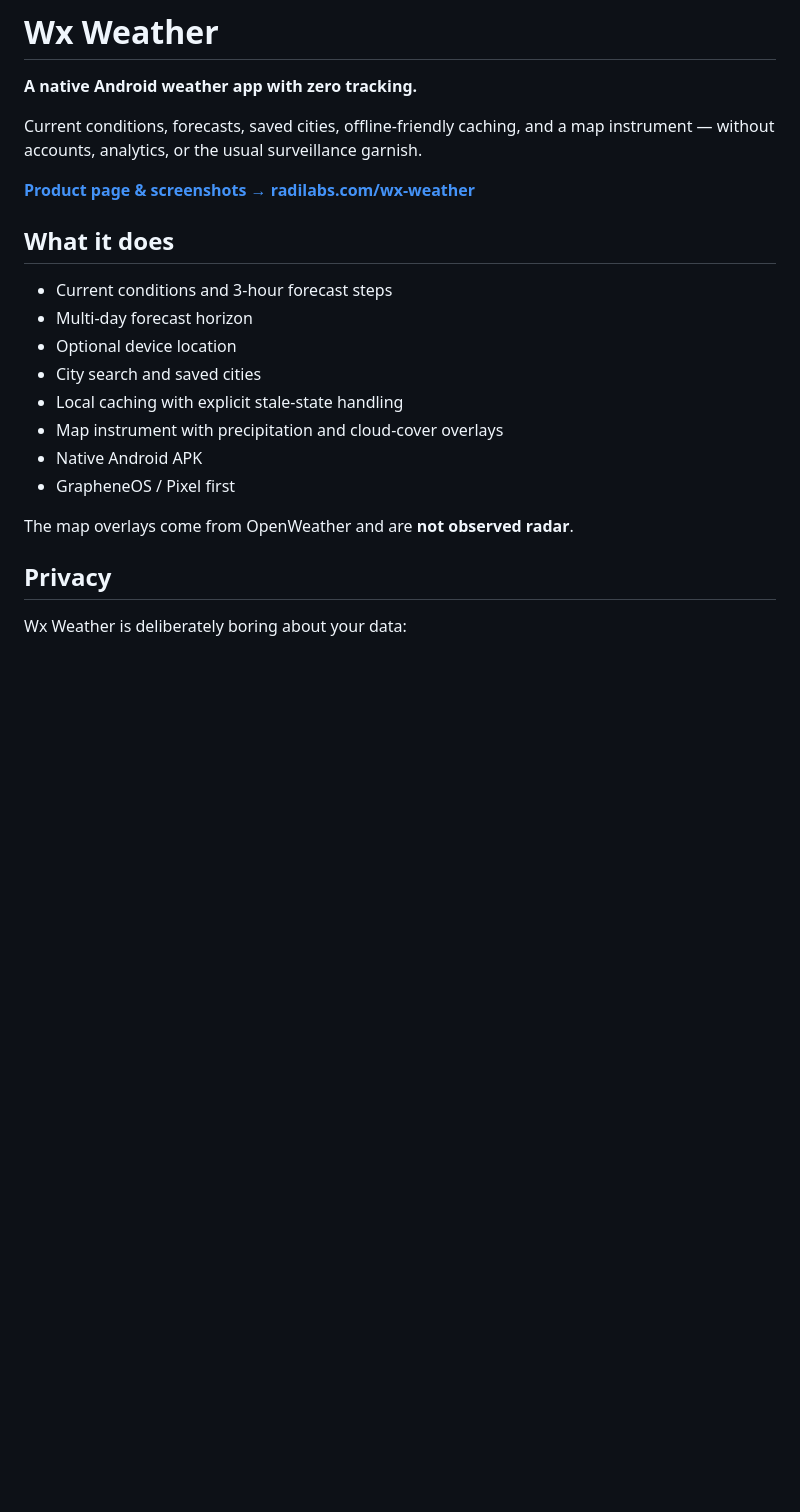
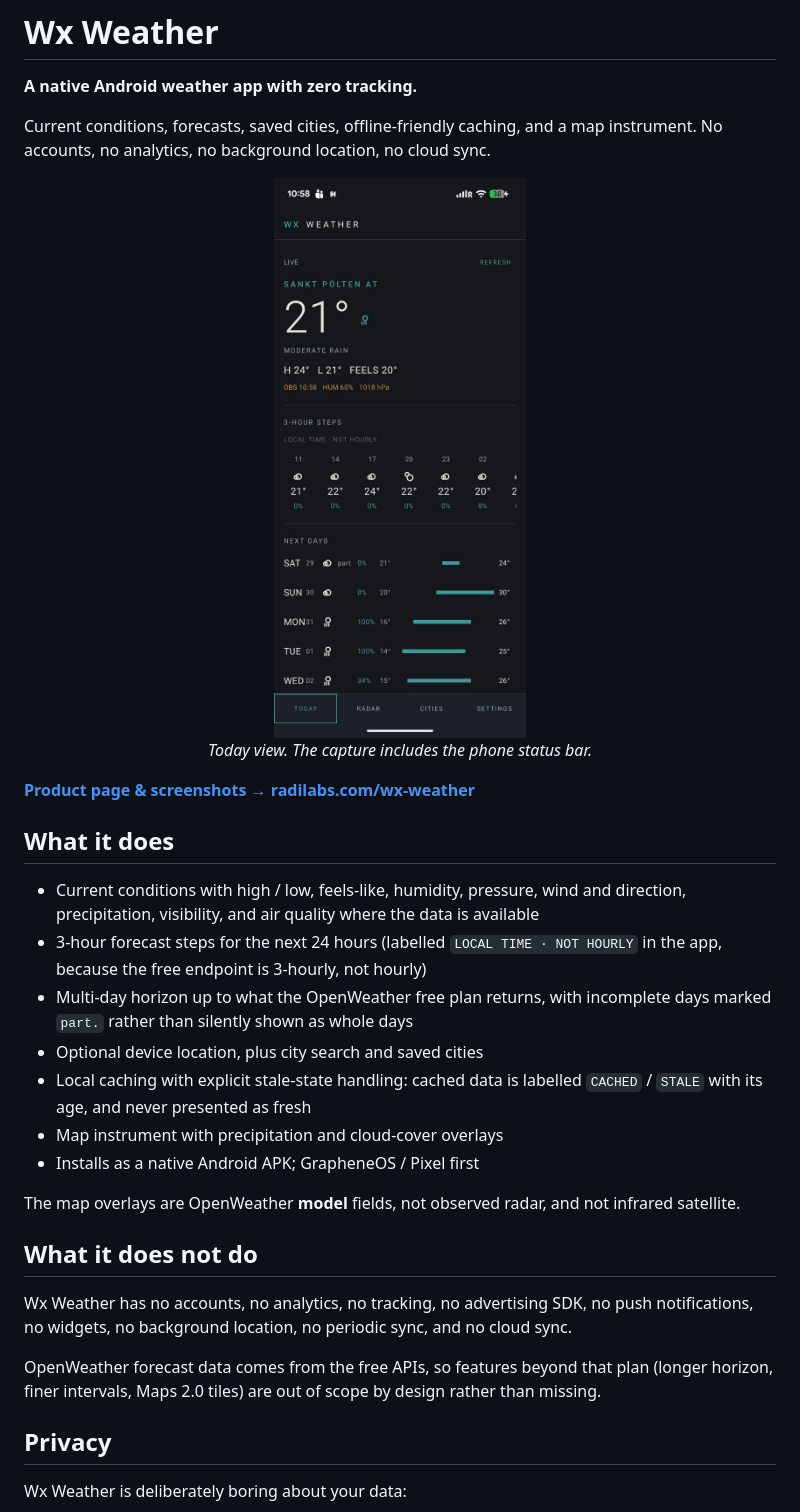
Before and after one commit to naorw/weather, a Markdown page: README.md, the part around the change printed below. GitHub-like rendering; pictures changed too: docs/assets/wx-weather-main.jpg (added); blank space fills up the shorter version.

```diff
--- a/README.md
+++ b/README.md
@@ -2,22 +2,33 @@
 
 **A native Android weather app with zero tracking.**
 
-Current conditions, forecasts, saved cities, offline-friendly caching, and a map instrument — without accounts, analytics, or the usual surveillance garnish.
+Current conditions, forecasts, saved cities, offline-friendly caching, and a map instrument. No accounts, no analytics, no background location, no cloud sync.
+
+<div align="center">
+  <img src="docs/assets/wx-weather-main.jpg" alt="Wx Weather Today screen showing current conditions, 3-hour steps and the next-days horizon for Sankt Pölten, with the phone status bar visible." width="288" height="640">
+</div>
+
+<p align="center"><em>Today view. The capture includes the phone status bar.</em></p>
 
 **[Product page & screenshots → radilabs.com/wx-weather](https://www.radilabs.com/wx-weather/)**
 
 ## What it does
 
-- Current conditions and 3-hour forecast steps
-- Multi-day forecast horizon
-- Optional device location
-- City search and saved cities
-- Local caching with explicit stale-state handling
+- Current conditions with high / low, feels-like, humidity, pressure, wind and direction, precipitation, visibility, and air quality where the data is available
+- 3-hour forecast steps for the next 24 hours (labelled `LOCAL TIME · NOT HOURLY` in the app, because the free endpoint is 3-hourly, not hourly)
+- Multi-day horizon up to what the OpenWeather free plan returns, with incomplete days marked `part.` rather than silently shown as whole days
+- Optional device location, plus city search and saved cities
+- Local caching with explicit stale-state handling: cached data is labelled `CACHED` / `STALE` with its age, and never presented as fresh
 - Map instrument with precipitation and cloud-cover overlays
-- Native Android APK
-- GrapheneOS / Pixel first
+- Installs as a native Android APK; GrapheneOS / Pixel first
 
-The map overlays come from OpenWeather and are **not observed radar**.
+The map overlays are OpenWeather **model** fields, not observed radar, and not infrared satellite.
+
+## What it does not do
+
+Wx Weather has no accounts, no analytics, no tracking, no advertising SDK, no push notifications, no widgets, no background location, no periodic sync, and no cloud sync.
+
+OpenWeather forecast data comes from the free APIs, so features beyond that plan (longer horizon, finer intervals, Maps 2.0 tiles) are out of scope by design rather than missing.
 
 ## Privacy
 
```
Also changed, not shown: other parts of README.md (+64 -31 lines).
